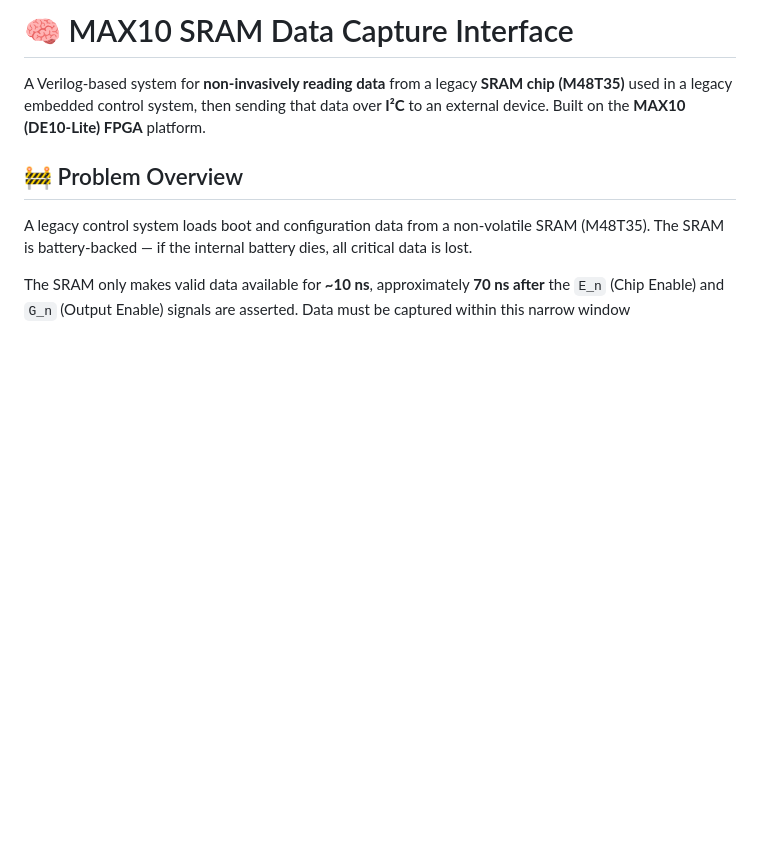
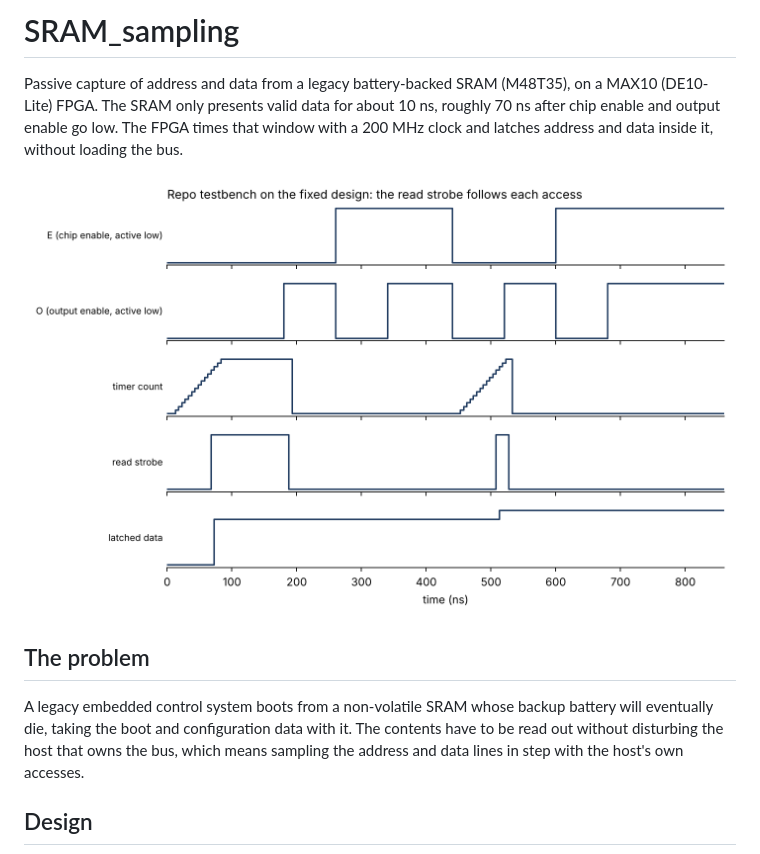
Before and after one commit to PontshoMbizo/SRAM_sampling, a Markdown page: README.md, the part around one of its changes. GitHub-like rendering; pictures changed too: docs/images/sram_capture_waveform.png (added); blank space fills up the shorter version.

```diff
--- a/README.md
+++ b/README.md
@@ -1,11 +1,12 @@
-# 🧠 MAX10 SRAM Data Capture Interface
+# SRAM_sampling
 
-A Verilog-based system for **non-invasively reading data** from a legacy **SRAM chip (M48T35)** used in a legacy embedded control system, then sending that data over **I²C** to an external device. Built on the **MAX10 (DE10-Lite) FPGA** platform.
+Passive capture of address and data from a legacy battery-backed SRAM (M48T35), on a MAX10 (DE10-Lite) FPGA. The SRAM only presents valid data for about 10 ns, roughly 70 ns after chip enable and output enable go low. The FPGA times that window with a 200 MHz clock and latches address and data inside it, without loading the bus.
 
+![Simulation waveform: E, O, timer, read strobe and latched data](docs/images/sram_capture_waveform.png)
 
-## 🚧 Problem Overview
+## The problem
 
-A legacy control system loads boot and configuration data from a non-volatile SRAM (M48T35). The SRAM is battery-backed — if the internal battery dies, all critical data is lost.
+A legacy embedded control system boots from a non-volatile SRAM whose backup battery will eventually die, taking the boot and configuration data with it. The contents have to be read out without disturbing the host that owns the bus, which means sampling the address and data lines in step with the host's own accesses.
 
-The SRAM only makes valid data available for **~10 ns**, approximately **70 ns after** the `E_n` (Chip Enable) and `G_n` (Output Enable) signals are asserted. Data must be captured within this narrow window
+## Design
 
```
Also changed, not shown: other parts of README.md (+45 -22 lines), docs/images/sram_phase_sweep.png (added), 9 other files.
